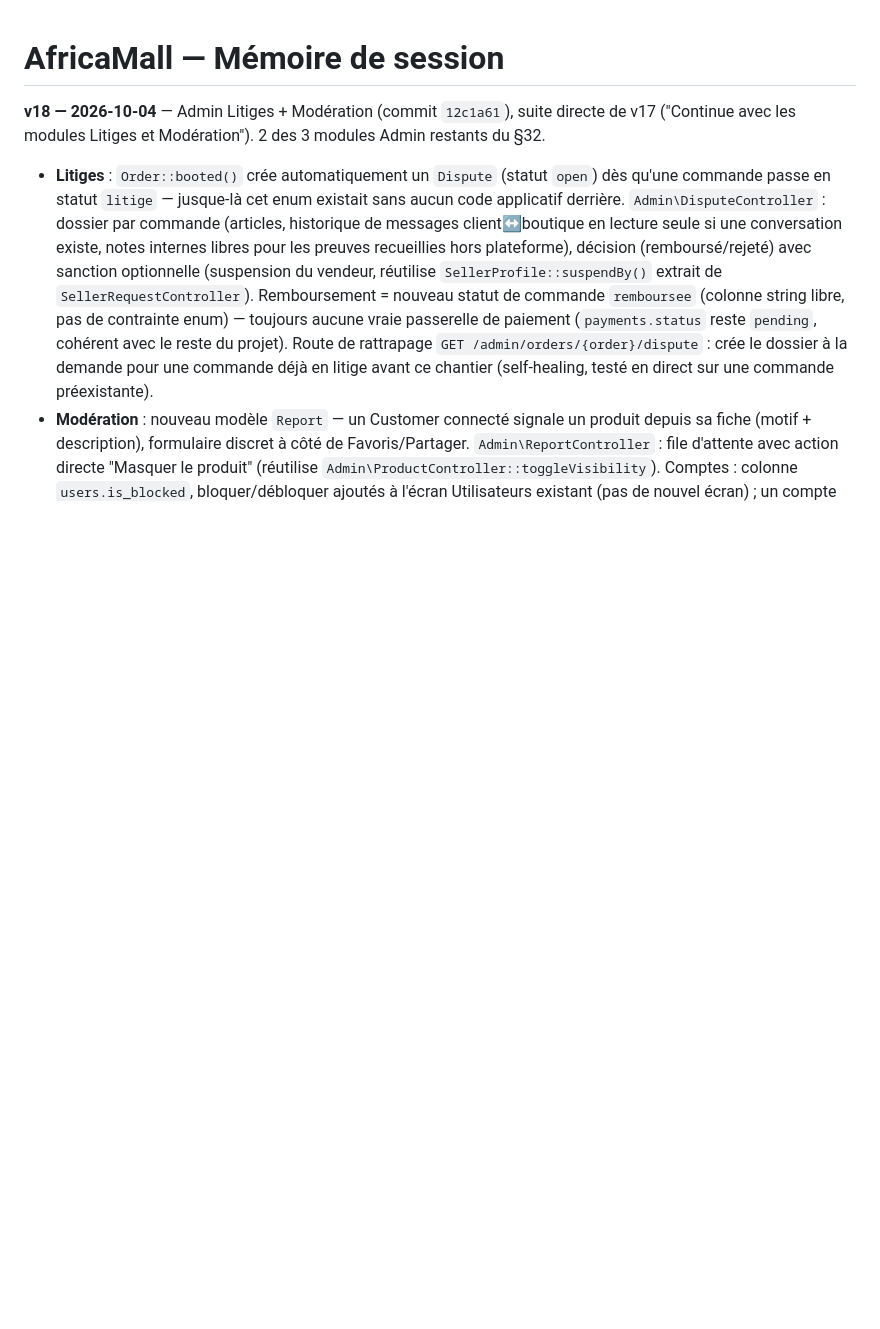
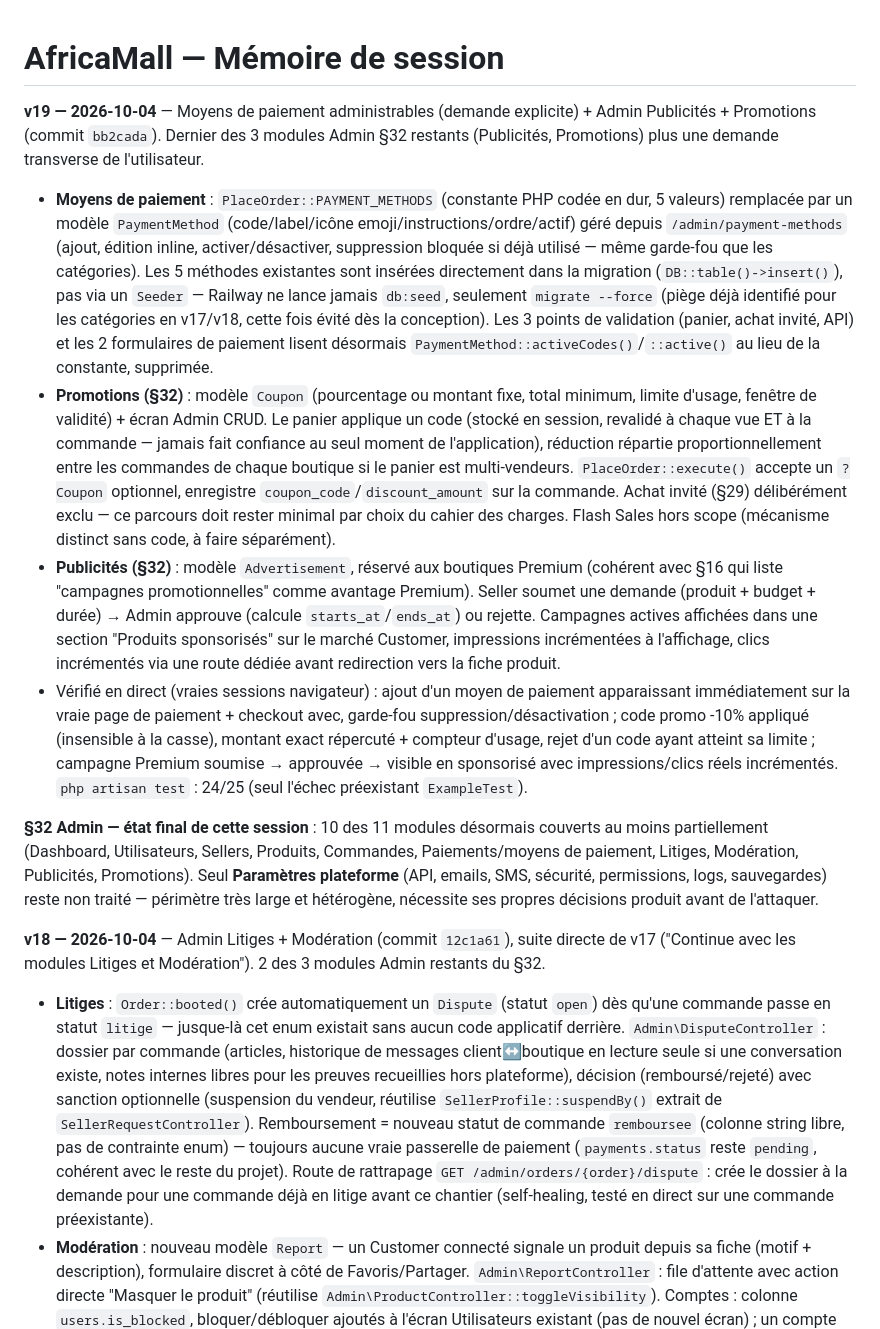
Before and after one commit to Marllay1/Africa-Mall, a Markdown page: MEMOIRE-SESSION.md, the part around the change. GitHub-like rendering; blank space fills up the shorter version.

Commit message:
Documente les moyens de paiement, Publicités et Promotions dans MEMOIRE-SESSION.md (v19)
Co-Authored-By: Claude Sonnet 5 <noreply@anthropic.com>
Claude-Session: https://claude.ai/code/session_01LeEizm1n4UQEdVHKEbnZsx

```diff
--- a/MEMOIRE-SESSION.md
+++ b/MEMOIRE-SESSION.md
@@ -1,4 +1,13 @@
 # AfricaMall — Mémoire de session
+
+**v19 — 2026-10-04** — Moyens de paiement administrables (demande explicite) + Admin Publicités + Promotions (commit `bb2cada`). Dernier des 3 modules Admin §32 restants (Publicités, Promotions) plus une demande transverse de l'utilisateur.
+
+- **Moyens de paiement** : `PlaceOrder::PAYMENT_METHODS` (constante PHP codée en dur, 5 valeurs) remplacée par un modèle `PaymentMethod` (code/label/icône emoji/instructions/ordre/actif) géré depuis `/admin/payment-methods` (ajout, édition inline, activer/désactiver, suppression bloquée si déjà utilisé — même garde-fou que les catégories). Les 5 méthodes existantes sont insérées directement dans la migration (`DB::table()->insert()`), pas via un `Seeder` — Railway ne lance jamais `db:seed`, seulement `migrate --force` (piège déjà identifié pour les catégories en v17/v18, cette fois évité dès la conception). Les 3 points de validation (panier, achat invité, API) et les 2 formulaires de paiement lisent désormais `PaymentMethod::activeCodes()`/`::active()` au lieu de la constante, supprimée.
+- **Promotions (§32)** : modèle `Coupon` (pourcentage ou montant fixe, total minimum, limite d'usage, fenêtre de validité) + écran Admin CRUD. Le panier applique un code (stocké en session, revalidé à chaque vue ET à la commande — jamais fait confiance au seul moment de l'application), réduction répartie proportionnellement entre les commandes de chaque boutique si le panier est multi-vendeurs. `PlaceOrder::execute()` accepte un `?Coupon` optionnel, enregistre `coupon_code`/`discount_amount` sur la commande. Achat invité (§29) délibérément exclu — ce parcours doit rester minimal par choix du cahier des charges. Flash Sales hors scope (mécanisme distinct sans code, à faire séparément).
+- **Publicités (§32)** : modèle `Advertisement`, réservé aux boutiques Premium (cohérent avec §16 qui liste "campagnes promotionnelles" comme avantage Premium). Seller soumet une demande (produit + budget + durée) → Admin approuve (calcule `starts_at`/`ends_at`) ou rejette. Campagnes actives affichées dans une section "Produits sponsorisés" sur le marché Customer, impressions incrémentées à l'affichage, clics incrémentés via une route dédiée avant redirection vers la fiche produit.
+- Vérifié en direct (vraies sessions navigateur) : ajout d'un moyen de paiement apparaissant immédiatement sur la vraie page de paiement + checkout avec, garde-fou suppression/désactivation ; code promo -10% appliqué (insensible à la casse), montant exact répercuté + compteur d'usage, rejet d'un code ayant atteint sa limite ; campagne Premium soumise → approuvée → visible en sponsorisé avec impressions/clics réels incrémentés. `php artisan test` : 24/25 (seul l'échec préexistant `ExampleTest`).
+
+**§32 Admin — état final de cette session** : 10 des 11 modules désormais couverts au moins partiellement (Dashboard, Utilisateurs, Sellers, Produits, Commandes, Paiements/moyens de paiement, Litiges, Modération, Publicités, Promotions). Seul **Paramètres plateforme** (API, emails, SMS, sécurité, permissions, logs, sauvegardes) reste non traité — périmètre très large et hétérogène, nécessite ses propres décisions produit avant de l'attaquer.
 
 **v18 — 2026-10-04** — Admin Litiges + Modération (commit `12c1a61`), suite directe de v17 ("Continue avec les modules Litiges et Modération"). 2 des 3 modules Admin restants du §32.
 
```
